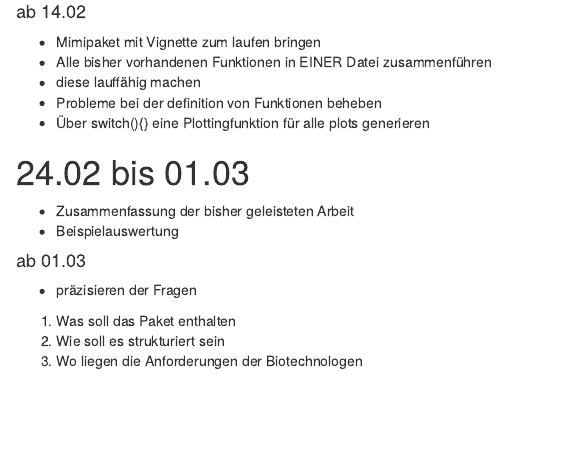
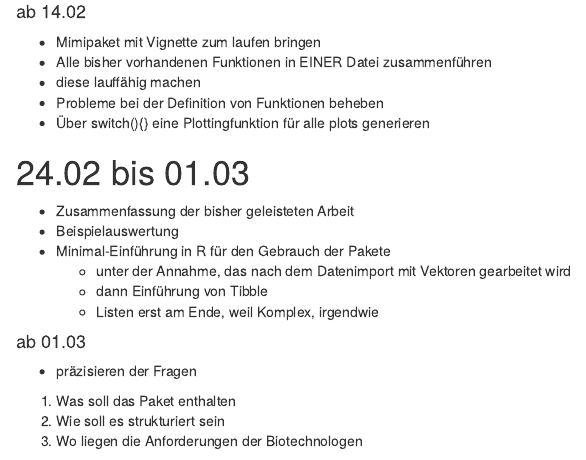
Before and after one commit to abusjahn/Bachelor_Arbeit_Utz_Rieger, an R Markdown document (Arbeitsplan_ULR_BA.Rmd): the page in a window 1100 px wide, from 1100 px down. Rendered offline with R 4.5, knitr and Pandoc, with nearby package versions; a font, style sheet, LaTeX package, included part or bibliography that could not be used is replaced or left out.

Commit message:
Update Arbeitsplan_ULR_BA.Rmd

```diff
--- a/Arbeitsplan_ULR_BA.Rmd
+++ b/Arbeitsplan_ULR_BA.Rmd
@@ -68,7 +68,7 @@ Fragen:
 * Mimipaket mit Vignette zum laufen bringen
 * Alle bisher vorhandenen Funktionen in EINER Datei zusammenführen
 * diese lauffähig machen
-* Probleme bei der definition von Funktionen beheben
+* Probleme bei der Definition von Funktionen beheben
 * Über switch(){} eine Plottingfunktion für alle plots generieren
 
 
@@ -76,6 +76,10 @@ Fragen:
 
 * Zusammenfassung der bisher geleisteten Arbeit
 * Beispielauswertung
+* Minimal-Einführung in R für den Gebrauch der Pakete
+    * unter der Annahme, das nach dem Datenimport mit Vektoren gearbeitet wird
+    * dann Einführung von Tibble
+    * Listen erst am Ende, weil Komplex, irgendwie
 
 
 #### ab 01.03
```
